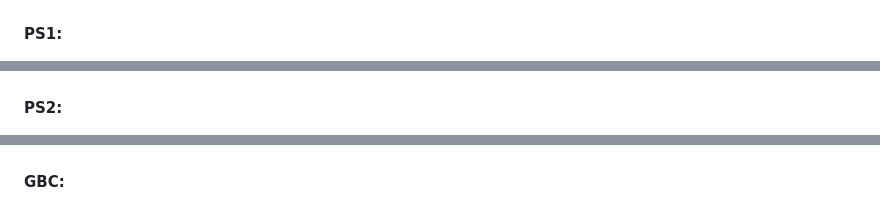
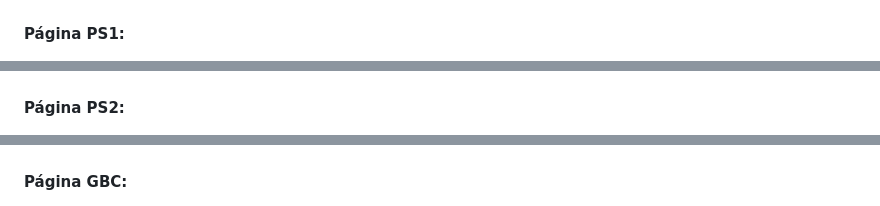
Before and after one commit to inf25tig02/inf25tig02, a Markdown page: README.md, 3 parts joined by grey strips. Rendered like a GitHub page.

```diff
--- a/README.md
+++ b/README.md
@@ -53,9 +53,9 @@ Ficheiro javascript do projeto
 
 #### Home Page: Index
 ![](exemplos/index.png)
-#### PS1:
+#### Página PS1:
 ![](exemplos/ps1.png)
-#### PS2:
+#### Página PS2:
 ![](exemplos/ps2.png)
-#### GBC:
+#### Página GBC:
 ![](exemplos/gbc.png)
```
Also changed, not shown: other parts of README.md (+1 -1 lines).
